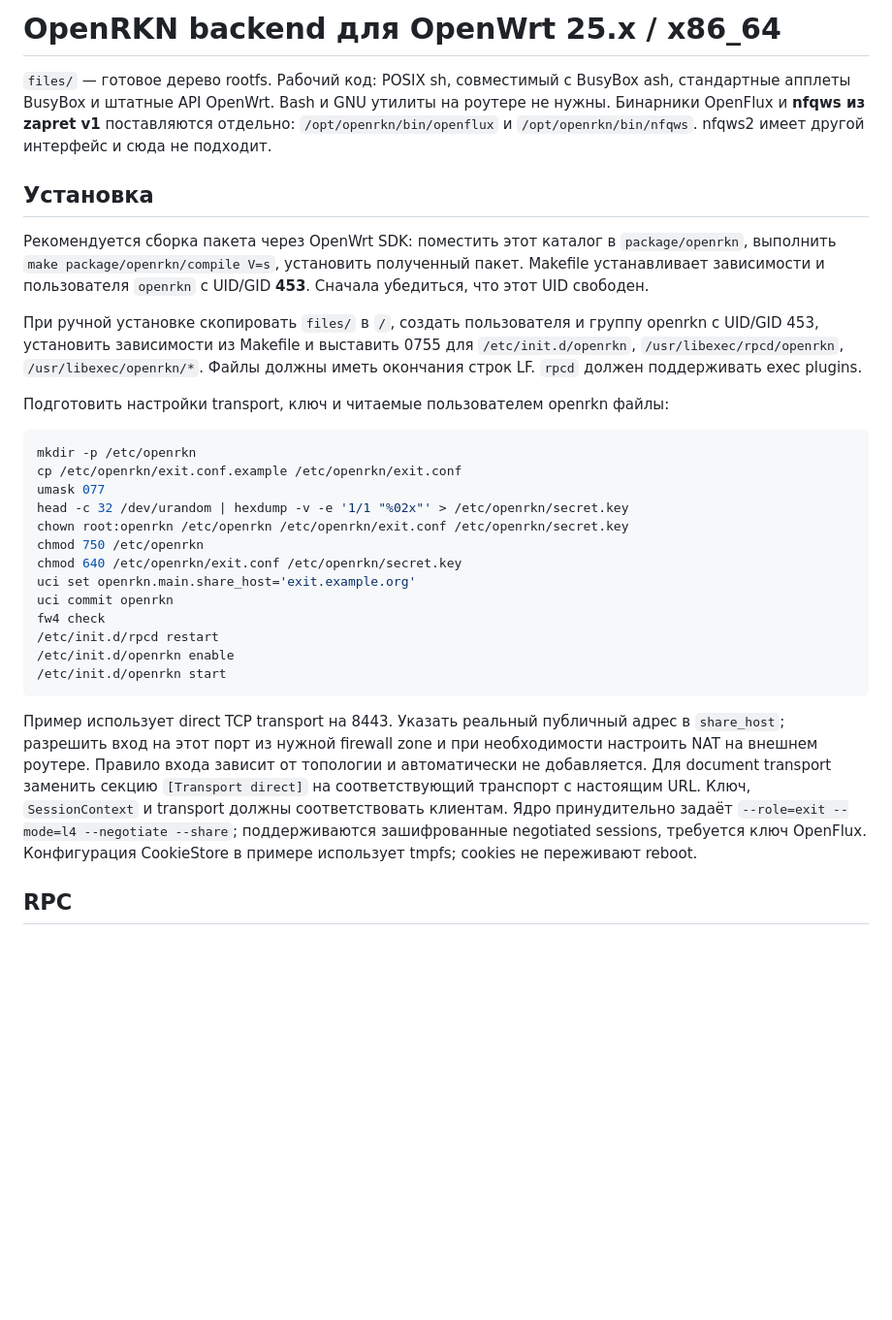
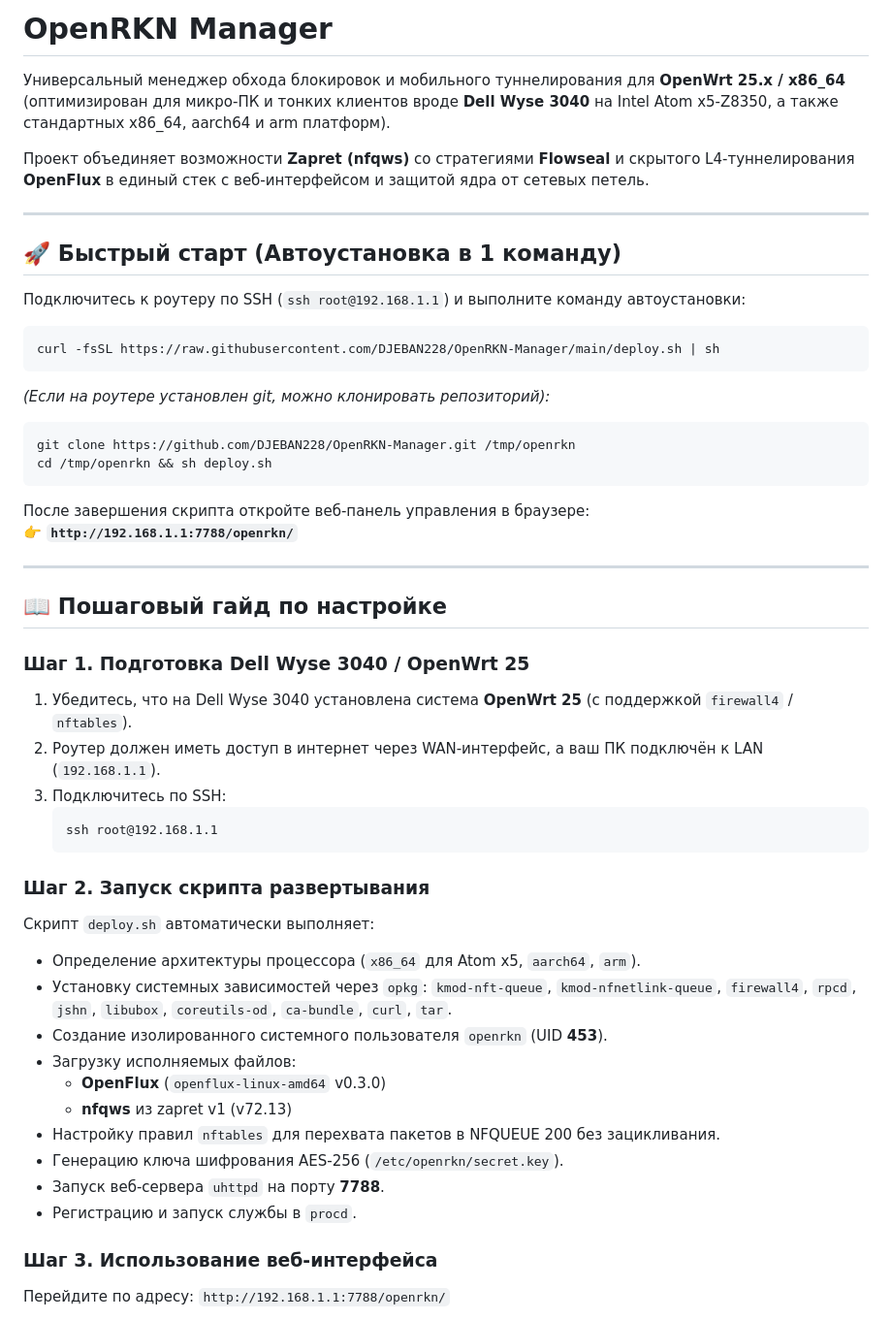
Before and after one commit to DJEBAN228/OpenRKN-Manager, a Markdown page: README.md, the part around one of its changes. Shown at 97% size. Drawn GitHub-style; blank space fills up the shorter version.

````diff
--- a/README.md
+++ b/README.md
@@ -1,49 +1,53 @@
-# OpenRKN backend для OpenWrt 25.x / x86_64
+# OpenRKN Manager
 
-`files/` — готовое дерево rootfs. Рабочий код: POSIX sh, совместимый с
-BusyBox ash, стандартные апплеты BusyBox и штатные API OpenWrt. Bash и GNU
-утилиты на роутере не нужны. Бинарники OpenFlux и **nfqws из zapret v1**
-поставляются отдельно: `/opt/openrkn/bin/openflux` и `/opt/openrkn/bin/nfqws`.
-nfqws2 имеет другой интерфейс и сюда не подходит.
+Универсальный менеджер обхода блокировок и мобильного туннелирования для **OpenWrt 25.x / x86_64** (оптимизирован для микро-ПК и тонких клиентов вроде **Dell Wyse 3040** на Intel Atom x5-Z8350, а также стандартных x86_64, aarch64 и arm платформ).
 
-## Установка
+Проект объединяет возможности **Zapret (nfqws)** со стратегиями **Flowseal** и скрытого L4-туннелирования **OpenFlux** в единый стек с веб-интерфейсом и защитой ядра от сетевых петель.
 
-Рекомендуется сборка пакета через OpenWrt SDK: поместить этот каталог в
-`package/openrkn`, выполнить `make package/openrkn/compile V=s`, установить
-полученный пакет. Makefile устанавливает зависимости и пользователя
-`openrkn` с UID/GID **453**. Сначала убедиться, что этот UID свободен.
+---
 
-При ручной установке скопировать `files/` в `/`, создать пользователя и группу
-openrkn с UID/GID 453, установить зависимости из Makefile и выставить 0755 для
-`/etc/init.d/openrkn`, `/usr/libexec/rpcd/openrkn`, `/usr/libexec/openrkn/*`.
-Файлы должны иметь окончания строк LF. `rpcd` должен поддерживать exec plugins.
+## 🚀 Быстрый старт (Автоустановка в 1 команду)
 
-Подготовить настройки transport, ключ и читаемые пользователем openrkn файлы:
+Подключитесь к роутеру по SSH (`ssh root@192.168.1.1`) и выполните команду автоустановки:
 
 ```sh
-mkdir -p /etc/openrkn
-cp /etc/openrkn/exit.conf.example /etc/openrkn/exit.conf
-umask 077
-head -c 32 /dev/urandom | hexdump -v -e '1/1 "%02x"' > /etc/openrkn/secret.key
-chown root:openrkn /etc/openrkn /etc/openrkn/exit.conf /etc/openrkn/secret.key
-chmod 750 /etc/openrkn
-chmod 640 /etc/openrkn/exit.conf /etc/openrkn/secret.key
-uci set openrkn.main.share_host='exit.example.org'
-uci commit openrkn
-fw4 check
-/etc/init.d/rpcd restart
-/etc/init.d/openrkn enable
-/etc/init.d/openrkn start
+curl -fsSL https://raw.githubusercontent.com/DJEBAN228/OpenRKN-Manager/main/deploy.sh | sh
 ```
 
-Пример использует direct TCP transport на 8443. Указать реальный публичный
-адрес в `share_host`; разрешить вход на этот порт из нужной firewall zone и
-при необходимости настроить NAT на внешнем роутере. Правило входа зависит от
-топологии и автоматически не добавляется. Для document transport заменить
-секцию `[Transport direct]` на соответствующий транспорт с настоящим URL.
-Ключ, `SessionContext` и transport должны соответствовать клиентам.
-Ядро принудительно задаёт `--role=exit --mode=l4 --negotiate --share`;
-поддерживаются зашифрованные negotiated sessions, требуется ключ OpenFlux.
-Конфигурация CookieStore в примере использует tmpfs; cookies не переживают reboot.
+*(Если на роутере установлен git, можно клонировать репозиторий):*
+```sh
+git clone https://github.com/DJEBAN228/OpenRKN-Manager.git /tmp/openrkn
+cd /tmp/openrkn && sh deploy.sh
+```
 
-## RPC
+После завершения скрипта откройте веб-панель управления в браузере:
+👉 **`http://192.168.1.1:7788/openrkn/`**
+
+---
+
+## 📖 Пошаговый гайд по настройке
+
+### Шаг 1. Подготовка Dell Wyse 3040 / OpenWrt 25
+1. Убедитесь, что на Dell Wyse 3040 установлена система **OpenWrt 25** (с поддержкой `firewall4` / `nftables`).
+2. Роутер должен иметь доступ в интернет через WAN-интерфейс, а ваш ПК подключён к LAN (`192.168.1.1`).
+3. Подключитесь по SSH:
+   ```cmd
+   ssh root@192.168.1.1
+   ```
+
+### Шаг 2. Запуск скрипта развертывания
+Скрипт `deploy.sh` автоматически выполняет:
+- Определение архитектуры процессора (`x86_64` для Atom x5, `aarch64`, `arm`).
+- Установку системных зависимостей через `opkg`: `kmod-nft-queue`, `kmod-nfnetlink-queue`, `firewall4`, `rpcd`, `jshn`, `libubox`, `coreutils-od`, `ca-bundle`, `curl`, `tar`.
+- Создание изолированного системного пользователя `openrkn` (UID **453**).
+- Загрузку исполняемых файлов:
+  - **OpenFlux** (`openflux-linux-amd64` v0.3.0)
+  - **nfqws** из zapret v1 (v72.13)
+- Настройку правил `nftables` для перехвата пакетов в NFQUEUE 200 без зацикливания.
+- Генерацию ключа шифрования AES-256 (`/etc/openrkn/secret.key`).
+- Запуск веб-сервера `uhttpd` на порту **7788**.
+- Регистрацию и запуск службы в `procd`.
+
+### Шаг 3. Использование веб-интерфейса
+Перейдите по адресу: `http://192.168.1.1:7788/openrkn/`
+
````
Also changed, not shown: other parts of README.md (+87 -82 lines).
